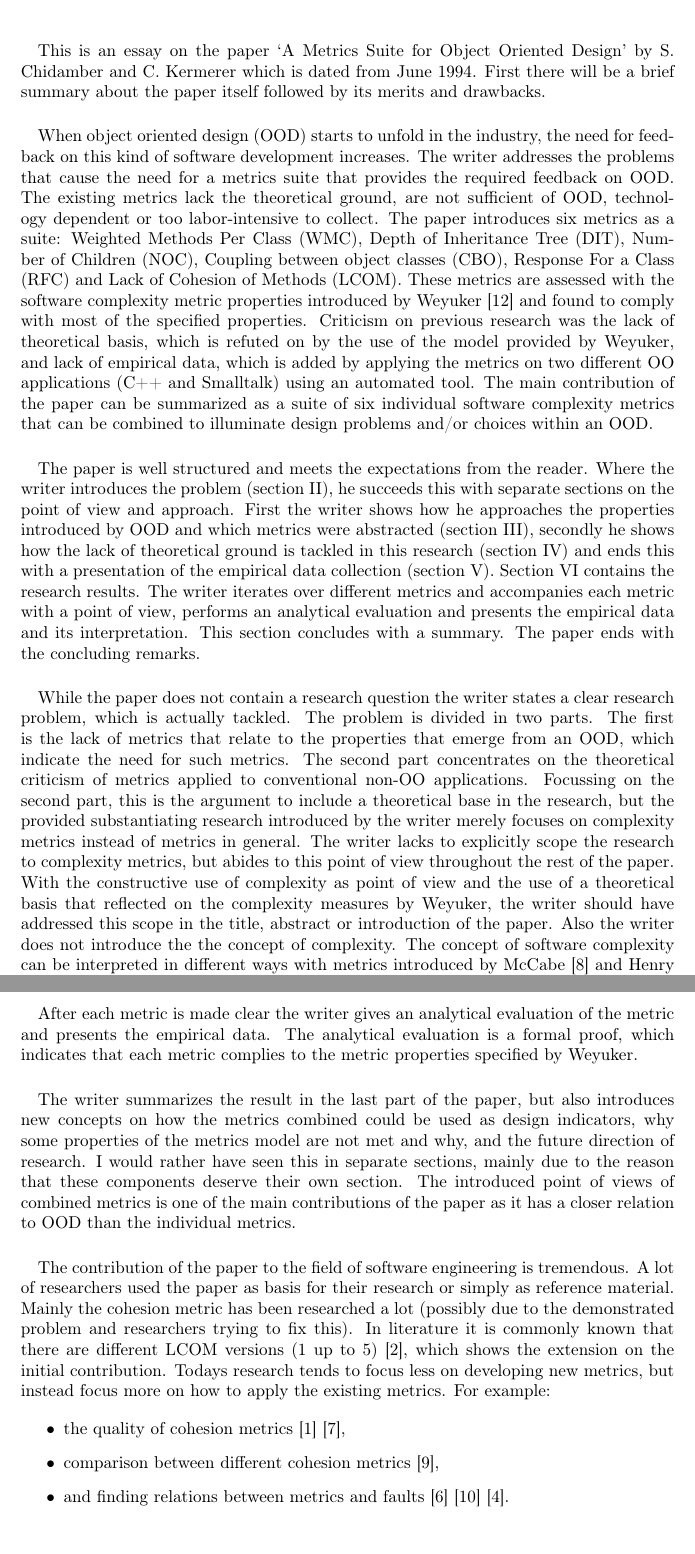
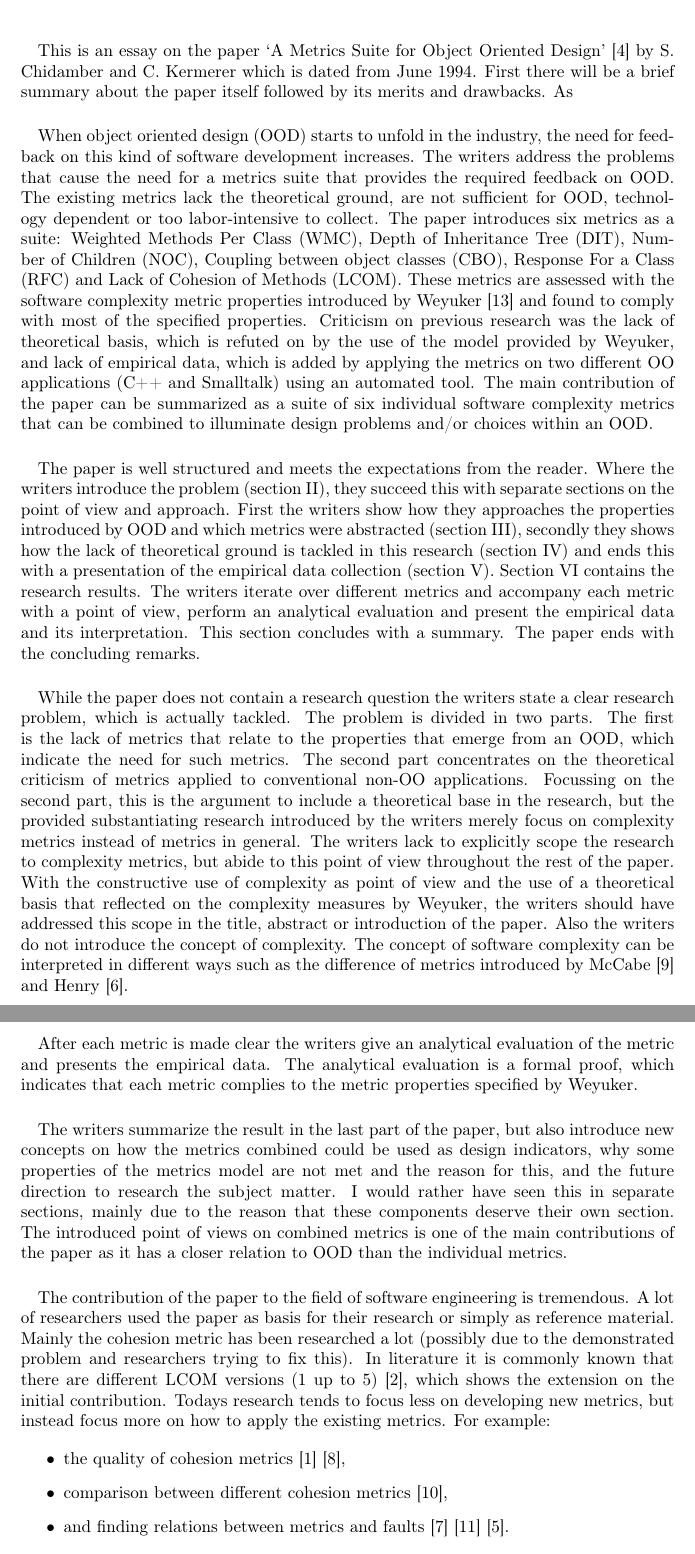
Before and after one commit to stil4m/master-se, a LaTeX document (software-evolution/essay/latex/main.tex, which reads software-evolution/essay/latex/content.tex, software-evolution/essay/latex/main.bib): two parts of pages 1 and 3 of 4, joined at a grey line, cut so that both start at the same text. Compiled offline with LaTeX, dvips and Ghostscript.

Commit message:
Software Evolution: Fixed points after review 4

```diff
--- a/software-evolution/essay/latex/content.tex
+++ b/software-evolution/essay/latex/content.tex
@@ -1,12 +1,12 @@
 \paragraph{}
-This is an essay on the paper `A Metrics Suite for Object Oriented Design' by S. Chidamber and C.
+This is an essay on the paper `A Metrics Suite for Object Oriented Design' \autocite{METRICS_SUITE} by S. Chidamber and C.
 Kermerer which is dated from June 1994. First there will be a brief summary about the paper itself followed by
-its merits and drawbacks.
+its merits and drawbacks. As
 
 \paragraph{}
 When object oriented design (OOD) starts to unfold in the industry, the need for feedback on this kind of software
-development increases. The writer addresses the problems that cause the need for a metrics suite that provides the
-required feedback on OOD. The existing metrics lack the theoretical ground, are not sufficient of OOD,
+development increases. The writers address the problems that cause the need for a metrics suite that provides the
+required feedback on OOD. The existing metrics lack the theoretical ground, are not sufficient for OOD,
 technology dependent or too labor-intensive to collect.
 The paper introduces six metrics as a suite: Weighted Methods Per Class (WMC), Depth of Inheritance Tree (DIT),
 Number of Children (NOC), Coupling between object classes (CBO), Response For a Class (RFC) and Lack of
@@ -19,25 +19,25 @@ suite of six individual software complexity metrics that can be combined to illu
 within an OOD.
 
 \paragraph{}
-The paper is well structured and meets the expectations from the reader. Where the writer introduces the problem
-(section II), he succeeds this with separate sections on the point of view and approach. First the writer shows how he
-approaches the properties introduced by OOD and which metrics were abstracted (section III), secondly he shows how the
+The paper is well structured and meets the expectations from the reader. Where the writers introduce the problem
+(section II), they succeed this with separate sections on the point of view and approach. First the writers show how they
+approaches the properties introduced by OOD and which metrics were abstracted (section III), secondly they shows how the
 lack of theoretical ground is tackled in this research (section IV) and ends this with a presentation of the empirical
-data collection (section V). Section VI contains the research results. The writer iterates over different metrics and
-accompanies each metric with a point of view, performs an analytical evaluation and presents the empirical data and its
+data collection (section V). Section VI contains the research results. The writers iterate over different metrics and
+accompany each metric with a point of view, perform an analytical evaluation and present the empirical data and its
 interpretation. This section concludes with a summary. The paper ends with the concluding remarks.
 
 \paragraph{}
-While the paper does not contain a research question the writer states a clear research problem, which is actually tackled.
+While the paper does not contain a research question the writers state a clear research problem, which is actually tackled.
 The problem is divided in two parts. The first is the lack of metrics that relate to the properties that emerge from an
 OOD, which indicate the need for such metrics. The second part concentrates on the theoretical criticism of metrics
 applied to conventional non-OO applications. Focussing on the second part, this is the argument to include a theoretical base in the
-research, but the provided substantiating research introduced by the writer merely focuses on complexity metrics instead
-of metrics in general. The writer lacks to explicitly scope the research to complexity metrics, but abides to this
+research, but the provided substantiating research introduced by the writers merely focus on complexity metrics instead
+of metrics in general. The writers lack to explicitly scope the research to complexity metrics, but abide to this
 point of view throughout the rest of the paper. With the constructive use of complexity as point of view and the use of
-a theoretical basis that reflected on the complexity measures by Weyuker, the writer should have addressed this scope in
-the title, abstract or introduction of the paper. Also the writer does not introduce the the concept of complexity. The concept of
-software complexity can be interpreted in different ways with metrics introduced by McCabe \autocite{ICSE-1976-McCabe}
+a theoretical basis that reflected on the complexity measures by Weyuker, the writers should have addressed this scope in
+the title, abstract or introduction of the paper. Also the writers do not introduce the concept of complexity. The concept of
+software complexity can be interpreted in different ways such as the difference of metrics introduced by McCabe \autocite{ICSE-1976-McCabe}
 and Henry \autocite{HENRY}.
 
 \paragraph{}
@@ -88,14 +87,14 @@ the application.
 
 \paragraph{}
-After each metric is made clear the writer gives an analytical evaluation of the metric and presents the empirical
+After each metric is made clear the writers give an analytical evaluation of the metric and presents the empirical
 data. The analytical evaluation is a formal proof, which indicates that each metric complies to the metric properties
 specified by Weyuker.
 
 \paragraph{}
-The writer summarizes the result in the last part of the paper, but also introduces new concepts on how the metrics
-combined could be used as design indicators, why some properties of the metrics model are not met and why, and the
-future direction of research. I would rather have seen this in separate sections, mainly due to the reason that these
-components deserve their own section. The introduced point of views of combined metrics is one of the main contributions
+The writers summarize the result in the last part of the paper, but also introduce new concepts on how the metrics
+combined could be used as design indicators, why some properties of the metrics model are not met and the reason for this, and the
+future direction to research the subject matter. I would rather have seen this in separate sections, mainly due to the reason that these
+components deserve their own section. The introduced point of views on combined metrics is one of the main contributions
 of the paper as it has a closer relation to OOD than the individual metrics.
 
 \paragraph{}
--- a/software-evolution/essay/latex/main.bib
+++ b/software-evolution/essay/latex/main.bib
@@ -1,3 +10,6 @@
+	number        = 6
+}
+
 @inproceedings{WEYUKER,
 	author        = "Elaine J. Weyuker",
 	booktitle     = "{IEEE Transactions on Software Engineering}",
```
Also changed, not shown: software-evolution/essay/latex/content.tex (31 more changed lines), software-evolution/essay/latex/main.bib (9 more changed lines).
